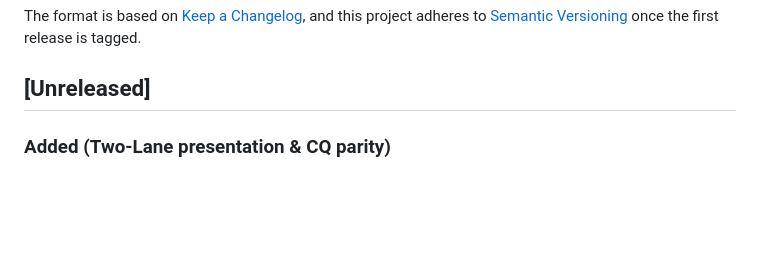
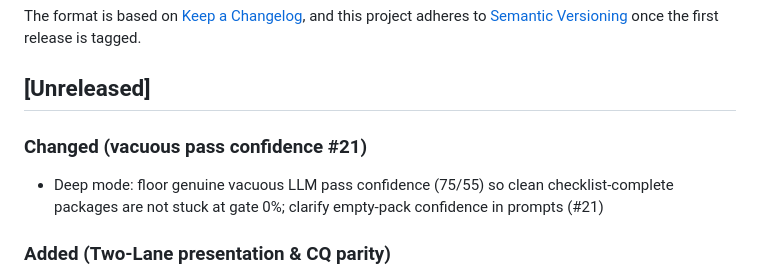
Before and after one commit to vksvicky/RepoLens, a Markdown page: docs/CHANGELOG.md, the part around the change. GitHub-like rendering; blank space fills up the shorter version.

```diff
--- a/docs/CHANGELOG.md
+++ b/docs/CHANGELOG.md
@@ -6,6 +6,12 @@ The format is based on [Keep a Changelog](https://keepachangelog.com/en/1.1.0/),
 and this project adheres to [Semantic Versioning](https://semver.org/spec/v2.0.0.html) once the first release is tagged.
 
 ## [Unreleased]
+
+### Changed (vacuous pass confidence #21)
+
+- Deep mode: floor genuine vacuous LLM pass confidence (75/55) so clean
+  checklist-complete packages are not stuck at gate 0%; clarify empty-pack
+  confidence in prompts (#21)
 
 ### Added (Two-Lane presentation & CQ parity)
 
```
Also changed, not shown: docs/faq.md (+33 -0 lines).
